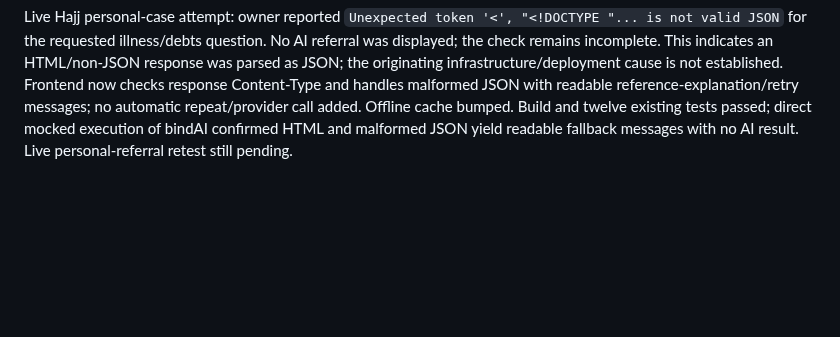
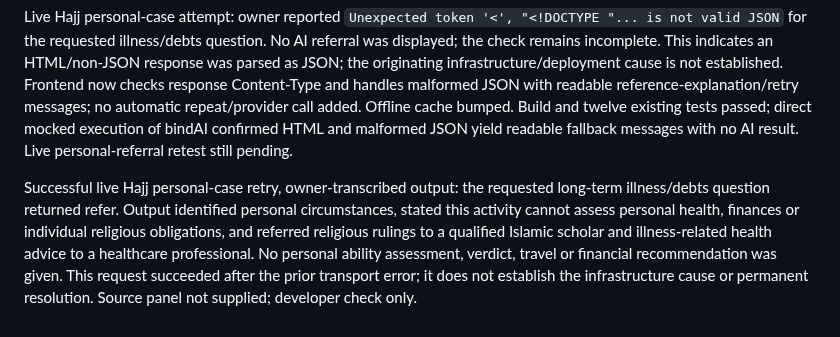
Before and after one commit to osama-ali35/baseera, a Markdown page: CHALLENGE_CHANGELOG.md, the part around the change. Drawn GitHub-style; blank space fills up the shorter version.

Commit message:
Record successful Hajj personal-case referral retry

```diff
--- a/CHALLENGE_CHANGELOG.md
+++ b/CHALLENGE_CHANGELOG.md
@@ -165,3 +165,5 @@ Successful live Hajj partial-answer retest, owner-transcribed output: `Hajj is p
 Live Hajj misconception check, owner-transcribed output: requested input `Hajj is only tourism in Makkah, and everyone must go regardless of ability.` returned misconception. Feedback corrected tourism-only meaning to religious pilgrimage/worship and corrected unconditional obligation to the ability condition, then invited a revised explanation. It did not affirm the contradictory claims. Source panel not supplied. Observed developer case, not specialist assessment or learner outcome.
 
 Live Hajj personal-case attempt: owner reported `Unexpected token '<', "<!DOCTYPE "... is not valid JSON` for the requested illness/debts question. No AI referral was displayed; the check remains incomplete. This indicates an HTML/non-JSON response was parsed as JSON; the originating infrastructure/deployment cause is not established. Frontend now checks response Content-Type and handles malformed JSON with readable reference-explanation/retry messages; no automatic repeat/provider call added. Offline cache bumped. Build and twelve existing tests passed; direct mocked execution of bindAI confirmed HTML and malformed JSON yield readable fallback messages with no AI result. Live personal-referral retest still pending.
+
+Successful live Hajj personal-case retry, owner-transcribed output: the requested long-term illness/debts question returned refer. Output identified personal circumstances, stated this activity cannot assess personal health, finances or individual religious obligations, and referred religious rulings to a qualified Islamic scholar and illness-related health advice to a healthcare professional. No personal ability assessment, verdict, travel or financial recommendation was given. This request succeeded after the prior transport error; it does not establish the infrastructure cause or permanent resolution. Source panel not supplied; developer check only.
```
